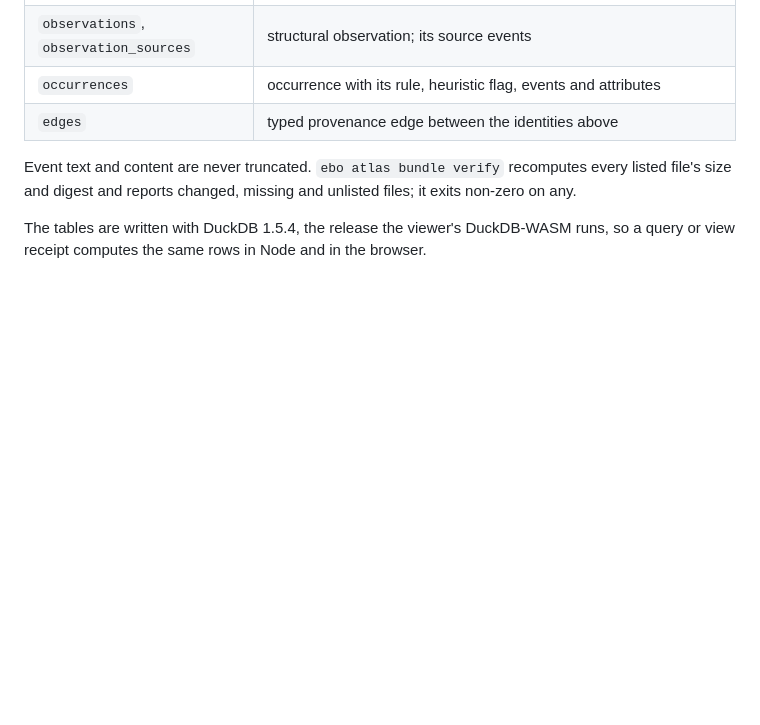
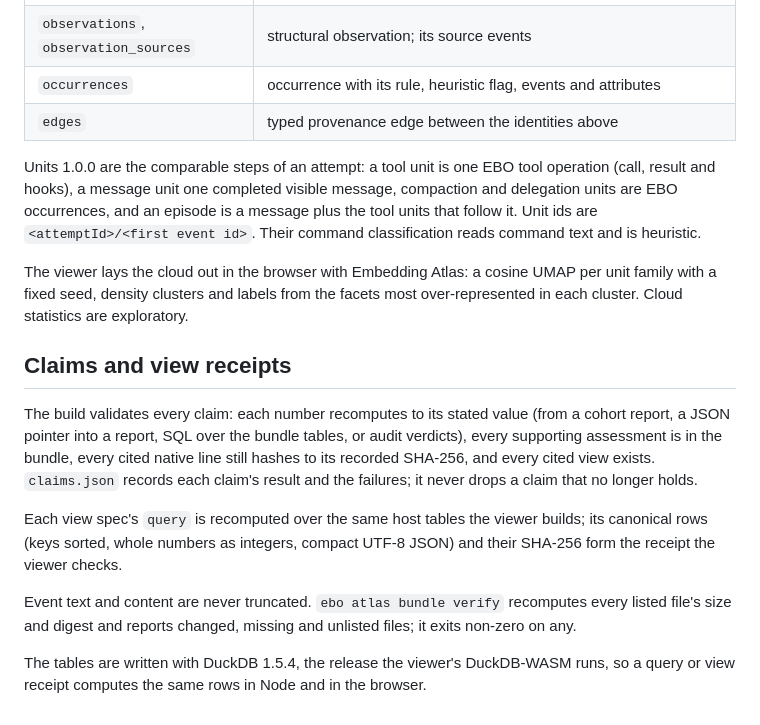
Before and after one commit to trilogy-group/engineering-behavior-observatory, a Markdown page: docs/evaluation/atlas-bundles.md, the part around one of its changes. GitHub-like rendering; blank space fills up the shorter version.

```diff
--- a/docs/evaluation/atlas-bundles.md
+++ b/docs/evaluation/atlas-bundles.md
@@ -60,6 +81,30 @@ Atlas tables v1, all keyed by stable EBO identities (`event_key` is
 | `occurrences` | occurrence with its rule, heuristic flag, events and attributes |
 | `edges` | typed provenance edge between the identities above |
 
+Units 1.0.0 are the comparable steps of an attempt: a tool unit is one EBO tool
+operation (call, result and hooks), a message unit one completed visible
+message, compaction and delegation units are EBO occurrences, and an episode is
+a message plus the tool units that follow it. Unit ids are
+`<attemptId>/<first event id>`. Their command classification reads command
+text and is heuristic.
+
+The viewer lays the cloud out in the browser with Embedding Atlas: a cosine
+UMAP per unit family with a fixed seed, density clusters and labels from the
+facets most over-represented in each cluster. Cloud statistics are exploratory.
+
+## Claims and view receipts
+
+The build validates every claim: each number recomputes to its stated value
+(from a cohort report, a JSON pointer into a report, SQL over the bundle tables,
+or audit verdicts), every supporting assessment is in the bundle, every cited
+native line still hashes to its recorded SHA-256, and every cited view exists.
+`claims.json` records each claim's result and the failures; it never drops a
+claim that no longer holds.
+
+Each view spec's `query` is recomputed over the same host tables the viewer
+builds; its canonical rows (keys sorted, whole numbers as integers, compact
+UTF-8 JSON) and their SHA-256 form the receipt the viewer checks.
+
 Event text and content are never truncated. `ebo atlas bundle verify`
 recomputes every listed file's size and digest and reports changed, missing and
 unlisted files; it exits non-zero on any.
```
Also changed, not shown: other parts of docs/evaluation/atlas-bundles.md (+25 -4 lines).
